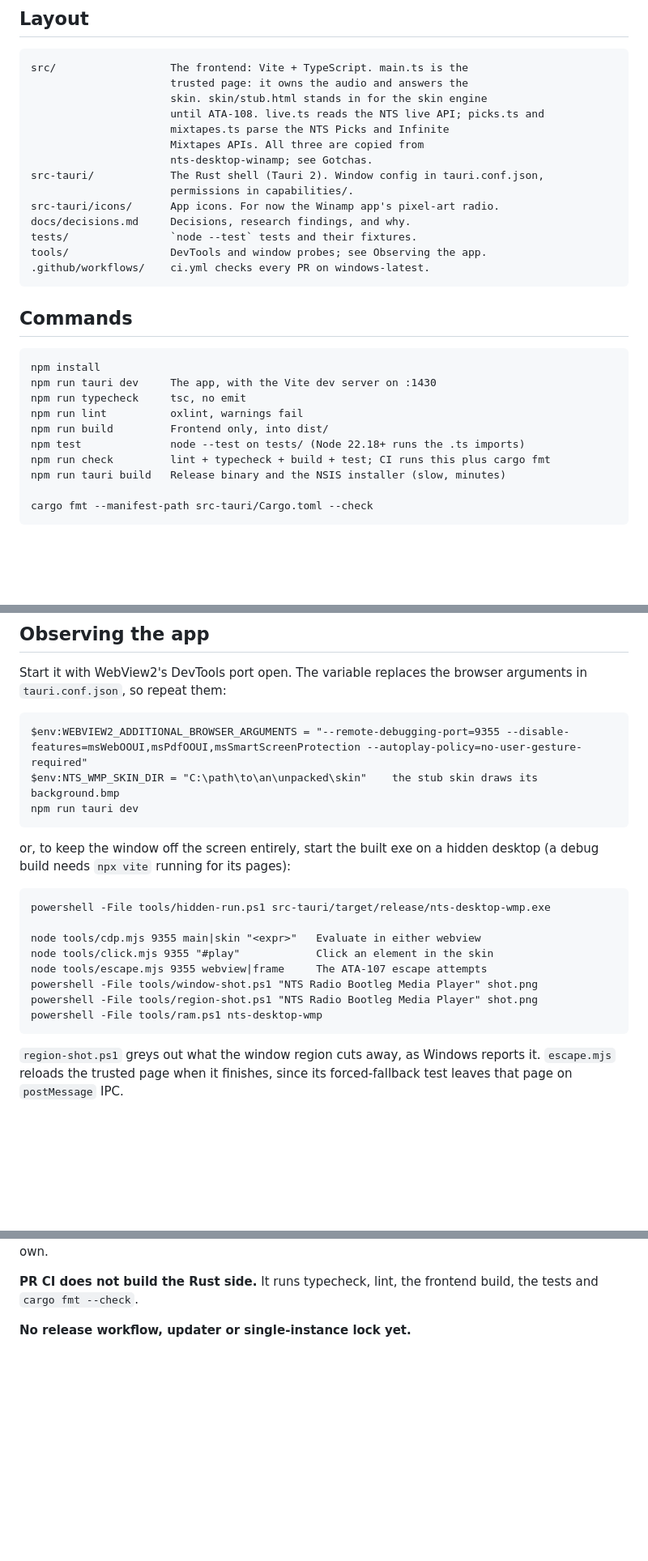
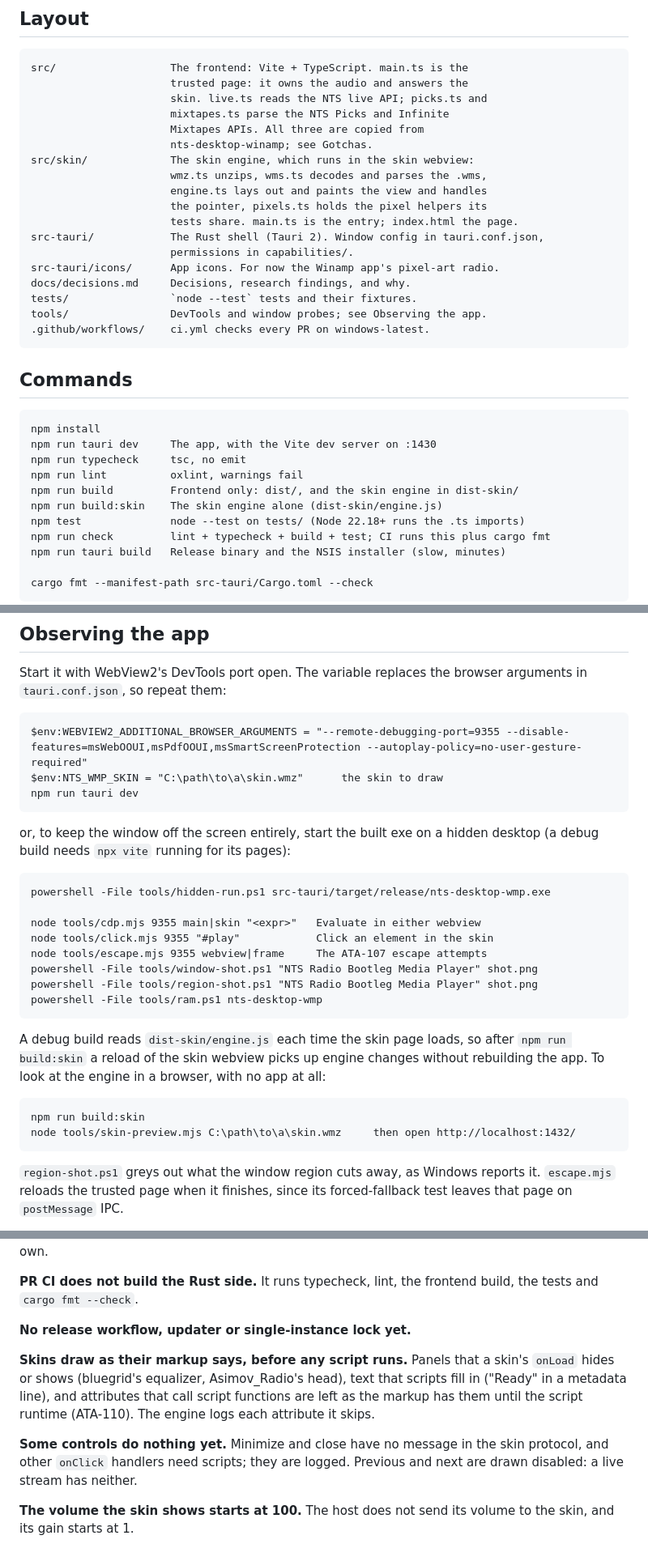
Before and after one commit to data-tuna/nts-desktop-wmp, a Markdown page: AGENTS.md, 3 parts joined by grey strips. Shown at 81% size. Rendered like a GitHub page; blank space fills up the shorter version.

```diff
--- a/AGENTS.md
+++ b/AGENTS.md
@@ -29,11 +29,15 @@ Written in English.
 
     src/                  The frontend: Vite + TypeScript. main.ts is the
                           trusted page: it owns the audio and answers the
-                          skin. skin/stub.html stands in for the skin engine
-                          until ATA-108. live.ts reads the NTS live API; picks.ts and
+                          skin. live.ts reads the NTS live API; picks.ts and
                           mixtapes.ts parse the NTS Picks and Infinite
                           Mixtapes APIs. All three are copied from
                           nts-desktop-winamp; see Gotchas.
+    src/skin/             The skin engine, which runs in the skin webview:
+                          wmz.ts unzips, wms.ts decodes and parses the .wms,
+                          engine.ts lays out and paints the view and handles
+                          the pointer, pixels.ts holds the pixel helpers its
+                          tests share. main.ts is the entry; index.html the page.
     src-tauri/            The Rust shell (Tauri 2). Window config in tauri.conf.json,
                           permissions in capabilities/.
     src-tauri/icons/      App icons. For now the Winamp app's pixel-art radio.
@@ -48,7 +52,8 @@ Written in English.
     npm run tauri dev     The app, with the Vite dev server on :1430
     npm run typecheck     tsc, no emit
     npm run lint          oxlint, warnings fail
-    npm run build         Frontend only, into dist/
+    npm run build         Frontend only: dist/, and the skin engine in dist-skin/
+    npm run build:skin    The skin engine alone (dist-skin/engine.js)
     npm test              node --test on tests/ (Node 22.18+ runs the .ts imports)
     npm run check         lint + typecheck + build + test; CI runs this plus cargo fmt
     npm run tauri build   Release binary and the NSIS installer (slow, minutes)
@@ -179,7 +192,7 @@ Start it with WebView2's DevTools port open. The variable replaces the
 browser arguments in `tauri.conf.json`, so repeat them:
 
     $env:WEBVIEW2_ADDITIONAL_BROWSER_ARGUMENTS = "--remote-debugging-port=9355 --disable-features=msWebOOUI,msPdfOOUI,msSmartScreenProtection --autoplay-policy=no-user-gesture-required"
-    $env:NTS_WMP_SKIN_DIR = "C:\path\to\an\unpacked\skin"    the stub skin draws its background.bmp
+    $env:NTS_WMP_SKIN = "C:\path\to\a\skin.wmz"      the skin to draw
     npm run tauri dev
 
 or, to keep the window off the screen entirely, start the built exe on a
@@ -193,6 +206,14 @@ hidden desktop (a debug build needs `npx vite` running for its pages):
     powershell -File tools/window-shot.ps1 "NTS Radio Bootleg Media Player" shot.png
     powershell -File tools/region-shot.ps1 "NTS Radio Bootleg Media Player" shot.png
     powershell -File tools/ram.ps1 nts-desktop-wmp
+
+A debug build reads `dist-skin/engine.js` each time the skin page loads, so
+after `npm run build:skin` a reload of the skin webview picks up engine
+changes without rebuilding the app. To look at the engine in a browser, with
+no app at all:
+
+    npm run build:skin
+    node tools/skin-preview.mjs C:\path\to\a\skin.wmz     then open http://localhost:1432/
 
 `region-shot.ps1` greys out what the window region cuts away, as Windows
 reports it. `escape.mjs` reloads the trusted page when it finishes, since its
@@ -222,3 +243,16 @@ until this one gets its own.
 build, the tests and `cargo fmt --check`.
 
 **No release workflow, updater or single-instance lock yet.**
+
+**Skins draw as their markup says, before any script runs.** Panels that a
+skin's `onLoad` hides or shows (bluegrid's equalizer, Asimov_Radio's head),
+text that scripts fill in ("Ready" in a metadata line), and attributes that
+call script functions are left as the markup has them until the script
+runtime (ATA-110). The engine logs each attribute it skips.
+
+**Some controls do nothing yet.** Minimize and close have no message in the
+skin protocol, and other `onClick` handlers need scripts; they are logged.
+Previous and next are drawn disabled: a live stream has neither.
+
+**The volume the skin shows starts at 100.** The host does not send its
+volume to the skin, and its gain starts at 1.
```
Also changed, not shown: other parts of AGENTS.md (+8 -0 lines), docs/decisions.md (+41 -2 lines).
